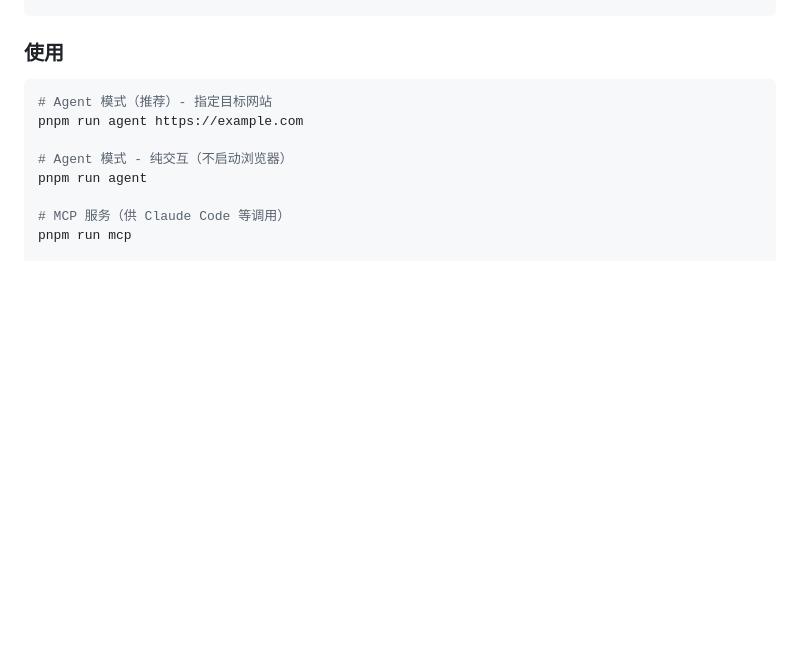
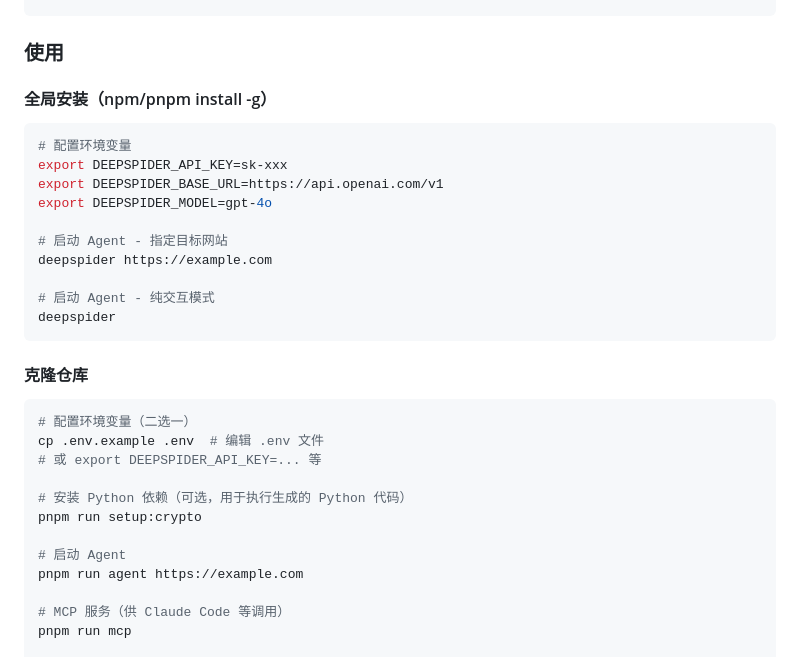
Before and after one commit to ma-pony/deepspider, a Markdown page: README.md, the part around the change. GitHub-like rendering; blank space fills up the shorter version.

Commit message:
docs: 区分全局安装和克隆仓库的使用说明
Co-Authored-By: Claude Opus 4.5 <noreply@anthropic.com>

````diff
--- a/README.md
+++ b/README.md
@@ -75,12 +75,33 @@ DEEPSPIDER_MODEL=model-name
 
 ### 使用
 
+#### 全局安装（npm/pnpm install -g）
+
 ```bash
-# Agent 模式（推荐）- 指定目标网站
+# 配置环境变量
+export DEEPSPIDER_API_KEY=sk-xxx
+export DEEPSPIDER_BASE_URL=https://api.openai.com/v1
+export DEEPSPIDER_MODEL=gpt-4o
+
+# 启动 Agent - 指定目标网站
+deepspider https://example.com
+
+# 启动 Agent - 纯交互模式
+deepspider
+```
+
+#### 克隆仓库
+
+```bash
+# 配置环境变量（二选一）
+cp .env.example .env  # 编辑 .env 文件
+# 或 export DEEPSPIDER_API_KEY=... 等
+
+# 安装 Python 依赖（可选，用于执行生成的 Python 代码）
+pnpm run setup:crypto
+
+# 启动 Agent
 pnpm run agent https://example.com
-
-# Agent 模式 - 纯交互（不启动浏览器）
-pnpm run agent
 
 # MCP 服务（供 Claude Code 等调用）
 pnpm run mcp
````
